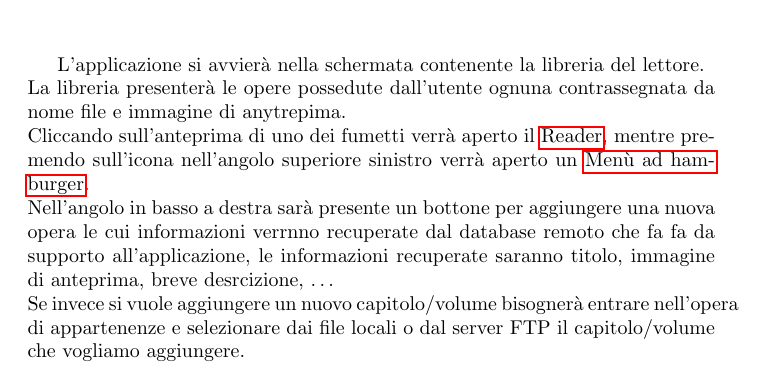
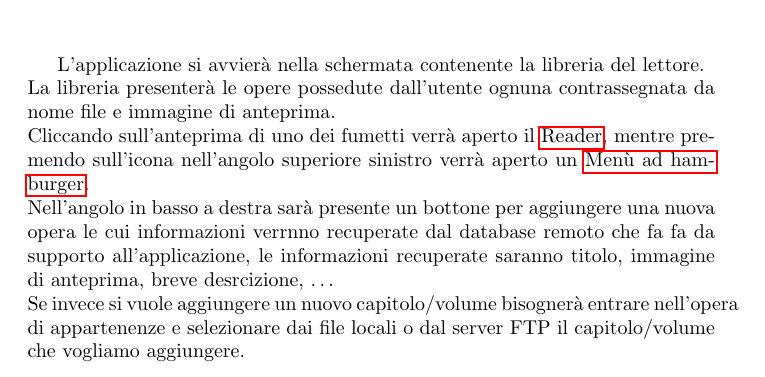
Before and after one commit to elblasco/LPSMT, a LaTeX problem sheet (docs/Assignment-2/Assignment-2-LPSMT.tex): part of page 8 of 16, cut so that both start at the same text. Compiled offline with pdfLaTeX.

Commit message:
Correcting missed spell and changed permissions
Now the build script should be runable by default without the need of
manually changing the permissions

There was a typing error in the latex file

```diff
--- a/docs/Assignment-2/Assignment-2-LPSMT.tex
+++ b/docs/Assignment-2/Assignment-2-LPSMT.tex
@@ -142,7 +142,7 @@ In alcuni casi come nella ricerca dell'indice all'interno del \hyperref[sec:raed
 \end{center}
 
 L'applicazione si avvierà nella schermata contenente la libreria del lettore.\\
-La libreria presenterà le opere possedute dall'utente ognuna contrassegnata da nome file e immagine di anytrepima.\\
+La libreria presenterà le opere possedute dall'utente ognuna contrassegnata da nome file e immagine di anteprima.\\
 Cliccando sull'anteprima di uno dei fumetti verrà aperto il \hyperref[sec:reader]{Reader}, mentre premendo sull'icona nell'angolo superiore sinistro verrà aperto un \hyperref[sec:hamburger]{Menù ad hamburger}.\\
 Nell'angolo in basso a destra sarà presente un bottone per aggiungere una nuova opera le cui informazioni verrnno recuperate dal database remoto che fa fa da supporto all'applicazione, le informazioni recuperate saranno titolo, immagine di anteprima, breve desrcizione, $\dots$\\
 Se invece si vuole aggiungere un nuovo capitolo/volume bisognerà entrare nell'opera di appartenenze e selezionare dai file locali o dal server FTP il capitolo/volume che vogliamo aggiungere.
```
